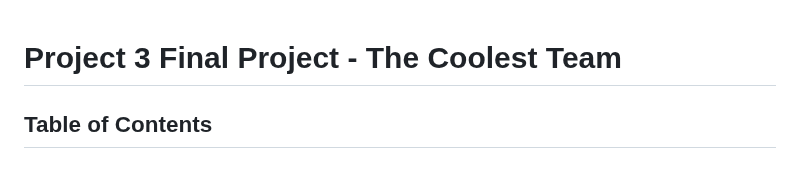
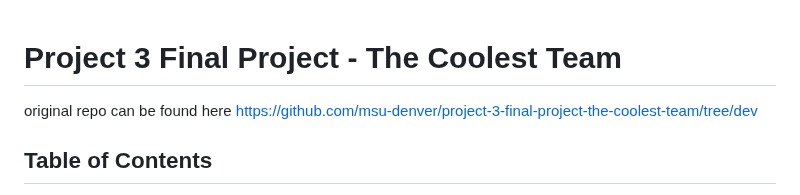
Before and after one commit to msu-denver/thecoolestteam, a Markdown page: README.md, the part around the change. Rendered like a GitHub page.

```diff
--- a/README.md
+++ b/README.md
@@ -1,4 +1,7 @@
 # Project 3 Final Project - The Coolest Team
+
+original repo can be found here
+https://github.com/msu-denver/project-3-final-project-the-coolest-team/tree/dev
 
 ## Table of Contents
 
```
